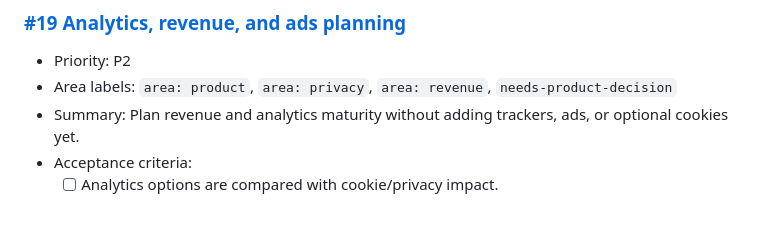
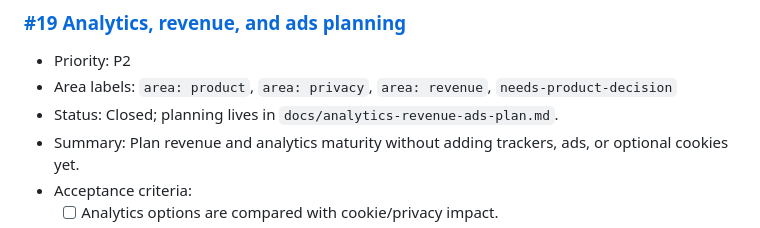
Before and after one commit to thiabun/thia.lol, a Markdown page: docs/public-readiness-v2-plan.md, the part around the change. GitHub-like rendering.

```diff
--- a/docs/public-readiness-v2-plan.md
+++ b/docs/public-readiness-v2-plan.md
@@ -329,6 +329,7 @@ Recommended new v2 issues:
 
 - Priority: P2
 - Area labels: `area: product`, `area: privacy`, `area: revenue`, `needs-product-decision`
+- Status: Closed; planning lives in `docs/analytics-revenue-ads-plan.md`.
 - Summary: Plan revenue and analytics maturity without adding trackers, ads, or optional cookies yet.
 - Acceptance criteria:
   - [ ] Analytics options are compared with cookie/privacy impact.
```
Also changed, not shown: docs/README.md (+1 -0 lines), docs/analytics-revenue-ads-plan.md (added, +388 -0 lines).
